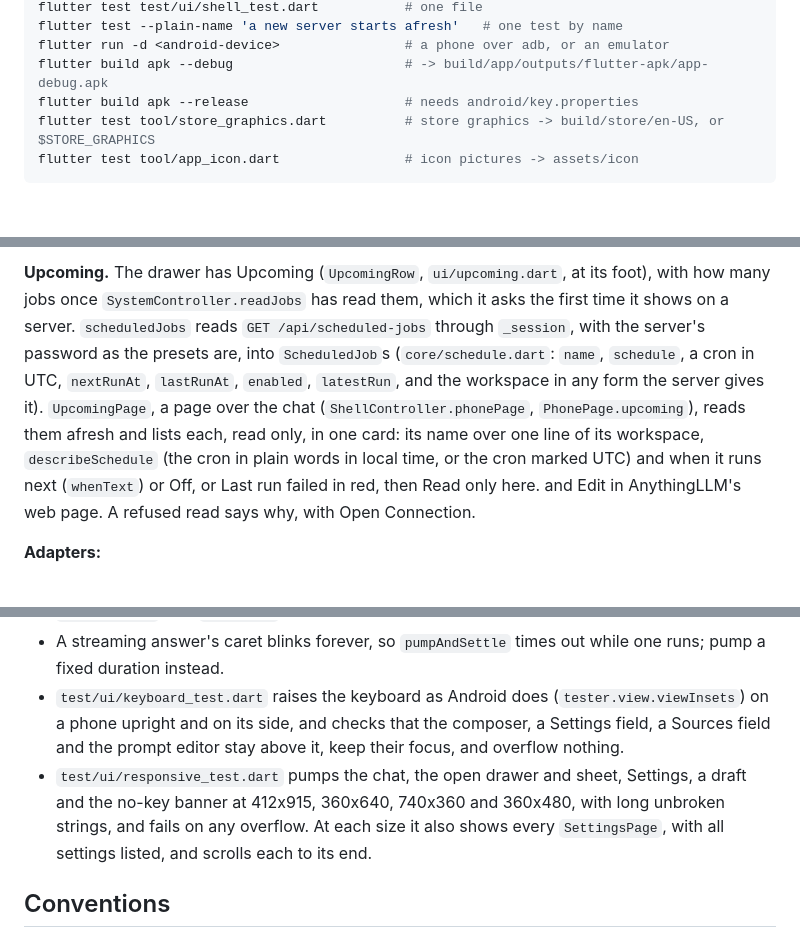
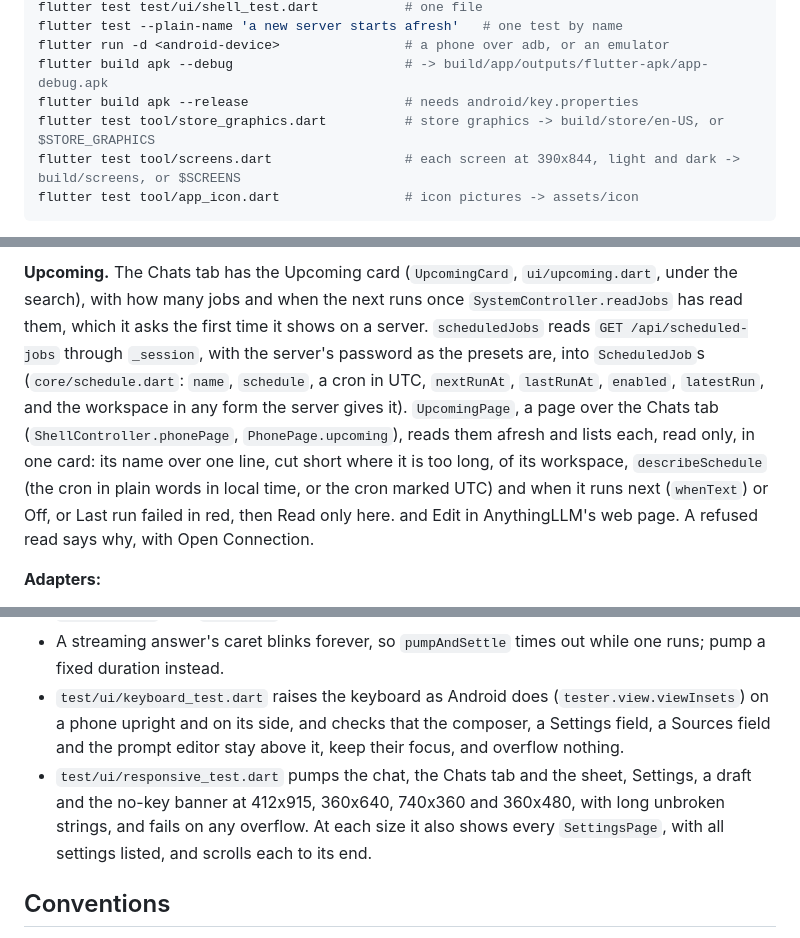
Before and after one commit to everything-llm/anywherellm-lite, a Markdown page: CLAUDE.md, 3 parts joined by grey strips. Rendered like a GitHub page; blank space fills up the shorter version.

Commit message:
docs: describe the tabs, the restyled pages and the screens tool
Co-Authored-By: Claude Opus 5.5 <noreply@anthropic.com>

````diff
--- a/CLAUDE.md
+++ b/CLAUDE.md
@@ -16,6 +16,7 @@ flutter run -d <android-device>                # a phone over adb, or an emulato
 flutter build apk --debug                      # -> build/app/outputs/flutter-apk/app-debug.apk
 flutter build apk --release                    # needs android/key.properties
 flutter test tool/store_graphics.dart          # store graphics -> build/store/en-US, or $STORE_GRAPHICS
+flutter test tool/screens.dart                 # each screen at 390x844, light and dark -> build/screens, or $SCREENS
 flutter test tool/app_icon.dart                # icon pictures -> assets/icon
 ```
 
@@ -60,5 +61,5 @@ Imports run `ui -> core <- adapters`. `lib/main.dart` is the only file that know
 
-**Upcoming.** The drawer has Upcoming (`UpcomingRow`, `ui/upcoming.dart`, at its foot), with how many jobs once `SystemController.readJobs` has read them, which it asks the first time it shows on a server. `scheduledJobs` reads `GET /api/scheduled-jobs` through `_session`, with the server's password as the presets are, into `ScheduledJob`s (`core/schedule.dart`: `name`, `schedule`, a cron in UTC, `nextRunAt`, `lastRunAt`, `enabled`, `latestRun`, and the workspace in any form the server gives it). `UpcomingPage`, a page over the chat (`ShellController.phonePage`, `PhonePage.upcoming`), reads them afresh and lists each, read only, in one card: its name over one line of its workspace, `describeSchedule` (the cron in plain words in local time, or the cron marked UTC) and when it runs next (`whenText`) or Off, or Last run failed in red, then Read only here. and Edit in AnythingLLM's web page. A refused read says why, with Open Connection.
+**Upcoming.** The Chats tab has the Upcoming card (`UpcomingCard`, `ui/upcoming.dart`, under the search), with how many jobs and when the next runs once `SystemController.readJobs` has read them, which it asks the first time it shows on a server. `scheduledJobs` reads `GET /api/scheduled-jobs` through `_session`, with the server's password as the presets are, into `ScheduledJob`s (`core/schedule.dart`: `name`, `schedule`, a cron in UTC, `nextRunAt`, `lastRunAt`, `enabled`, `latestRun`, and the workspace in any form the server gives it). `UpcomingPage`, a page over the Chats tab (`ShellController.phonePage`, `PhonePage.upcoming`), reads them afresh and lists each, read only, in one card: its name over one line, cut short where it is too long, of its workspace, `describeSchedule` (the cron in plain words in local time, or the cron marked UTC) and when it runs next (`whenText`) or Off, or Last run failed in red, then Read only here. and Edit in AnythingLLM's web page. A refused read says why, with Open Connection.
 
 **Adapters:**
 
@@ -120,7 +121,7 @@ Imports run `ui -> core <- adapters`. `lib/main.dart` is the only file that know
 - A selectable answer is a read-only `EditableText`; to find a field a person types in, match `EditableText` with `!readOnly`.
 - A streaming answer's caret blinks forever, so `pumpAndSettle` times out while one runs; pump a fixed duration instead.
 - `test/ui/keyboard_test.dart` raises the keyboard as Android does (`tester.view.viewInsets`) on a phone upright and on its side, and checks that the composer, a Settings field, a Sources field and the prompt editor stay above it, keep their focus, and overflow nothing.
-- `test/ui/responsive_test.dart` pumps the chat, the open drawer and sheet, Settings, a draft and the no-key banner at 412x915, 360x640, 740x360 and 360x480, with long unbroken strings, and fails on any overflow. At each size it also shows every `SettingsPage`, with all settings listed, and scrolls each to its end.
+- `test/ui/responsive_test.dart` pumps the chat, the Chats tab and the sheet, Settings, a draft and the no-key banner at 412x915, 360x640, 740x360 and 360x480, with long unbroken strings, and fails on any overflow. At each size it also shows every `SettingsPage`, with all settings listed, and scrolls each to its end.
 
 ## Conventions
 
````
Also changed, not shown: other parts of CLAUDE.md (+12 -12 lines).
